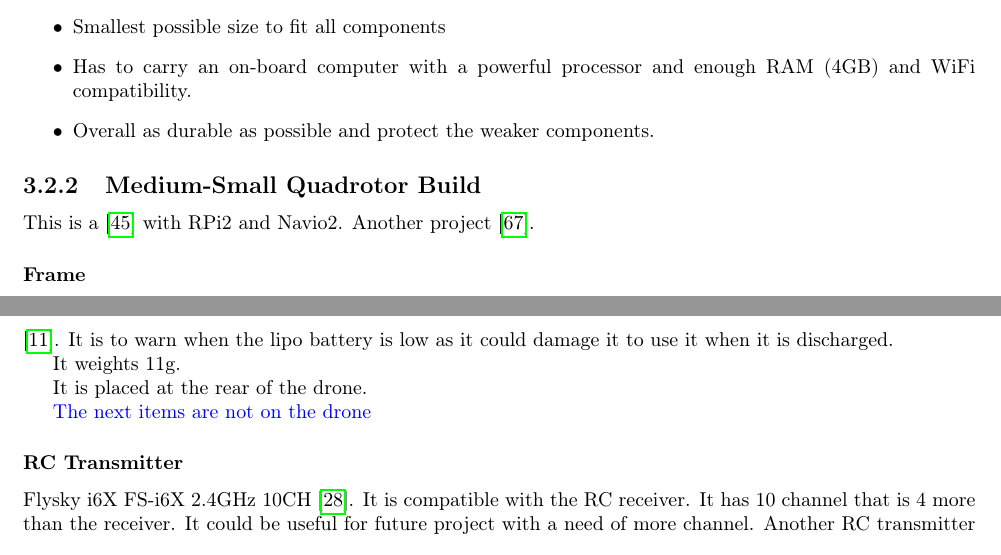
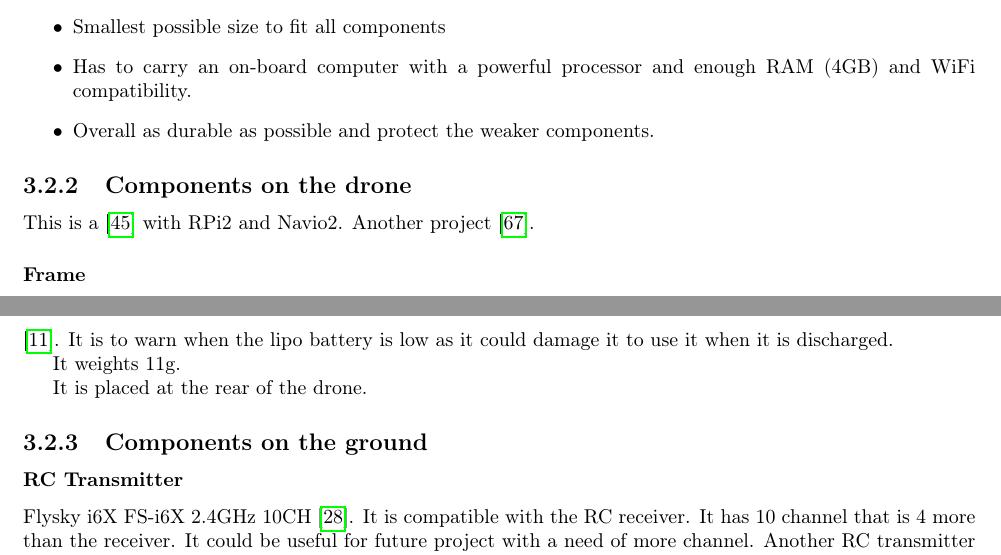
Before and after one commit to JonathanPlasse/internship_report_2a, a LaTeX document (main.tex, which reads 3_hardware.tex): two parts of pages 13 and 15 of 48, joined at a grey line, cut so that both start at the same text. Compiled offline with pdfLaTeX.

Commit message:
Change section title

```diff
--- a/3_hardware.tex
+++ b/3_hardware.tex
@@ -104,7 +104,7 @@ The Propeller Balancer is used to balance propeller to avoid vibrations.
     \item Overall as durable as possible and protect the weaker components.
 \end{itemize}
 
-\subsection{Medium-Small Quadrotor Build}
+\subsection{Components on the drone}
 
 
 This is a \cite{hackaday_navio} with RPi2 and Navio2.
@@ -252,7 +252,7 @@ It weights 11g.
 
 It is placed at the rear of the drone.
 
-{\color{blue}The next items are not on the drone}
+\subsection{Components on the ground}
 
 \subsubsection{RC Transmitter}
 Flysky i6X FS-i6X 2.4GHz 10CH \cite{bangood_transmitter}. It is compatible with the RC receiver. It has 10 channel that is 4 more than the receiver. It could be useful for future project with a need of more channel. Another RC transmitter would not have to be bought.
```
